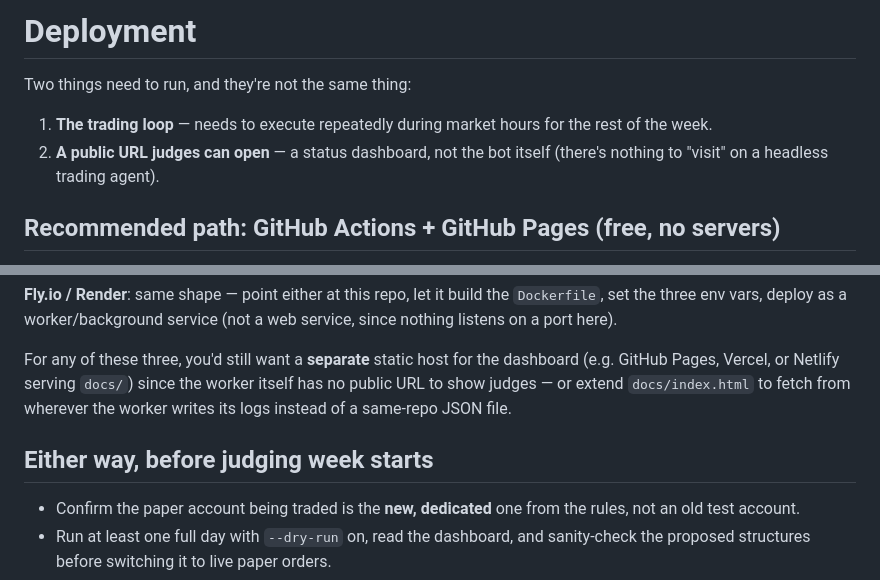
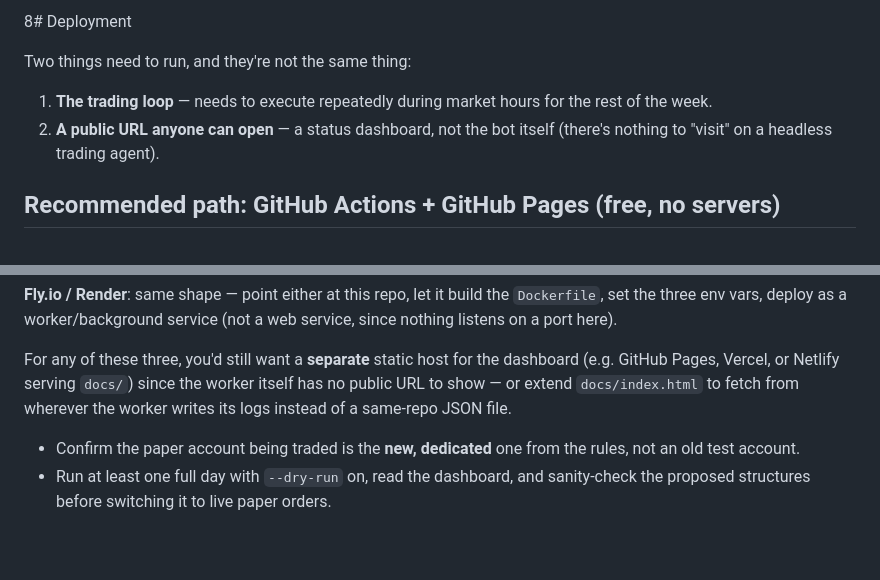
Before and after one commit to Elle31416/Alpaca-trading-bot, a Markdown page: DEPLOYMENT.md, 2 parts joined by grey strips. Rendered like a GitHub page; blank space fills up the shorter version.

Commit message:
Clarify public URL description in DEPLOYMENT.md
Updated wording for clarity and consistency in the deployment instructions.

```diff
--- a/DEPLOYMENT.md
+++ b/DEPLOYMENT.md
@@ -1,10 +1,10 @@
-# Deployment
+8# Deployment
 
 Two things need to run, and they're not the same thing:
 
 1. **The trading loop** — needs to execute repeatedly during market hours
    for the rest of the week.
-2. **A public URL judges can open** — a status dashboard, not the bot
+2. **A public URL anyone can open** — a status dashboard, not the bot
    itself (there's nothing to "visit" on a headless trading agent).
 
 ## Recommended path: GitHub Actions + GitHub Pages (free, no servers)
@@ -71,11 +71,10 @@ service (not a web service, since nothing listens on a port here).
 
 For any of these three, you'd still want a **separate** static host for the
 dashboard (e.g. GitHub Pages, Vercel, or Netlify serving `docs/`) since the
-worker itself has no public URL to show judges — or extend `docs/index.html`
+worker itself has no public URL to show — or extend `docs/index.html`
 to fetch from wherever the worker writes its logs instead of a same-repo
 JSON file.
 
-## Either way, before judging week starts
 
 - Confirm the paper account being traded is the **new, dedicated** one from
   the rules, not an old test account.
```
